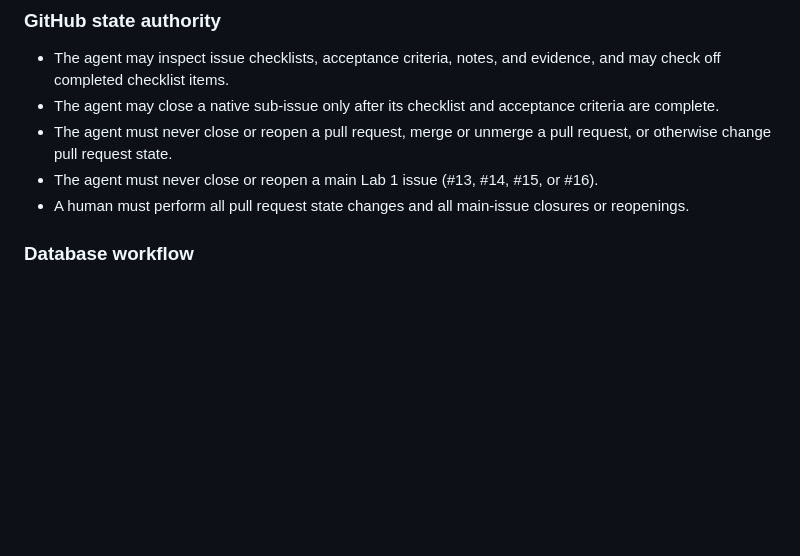
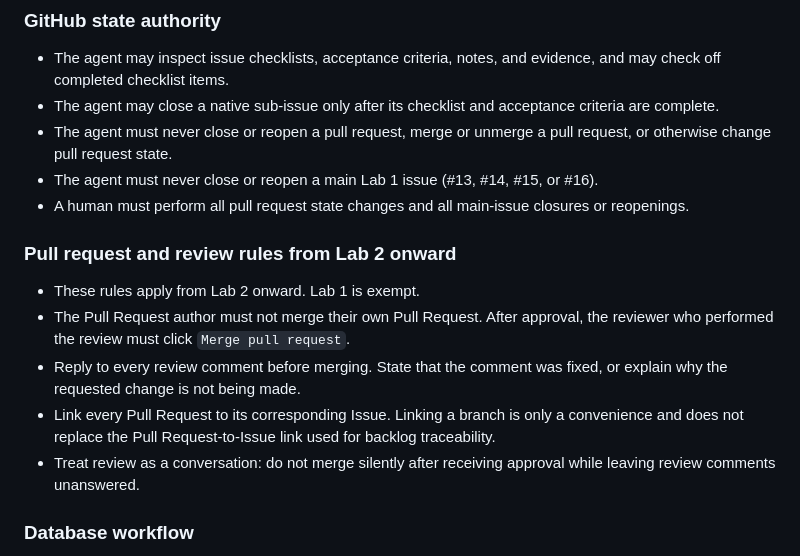
Before and after one commit to ovenmakemeheat/toktickit, a Markdown page: AGENTS.md, the part around the change. Drawn GitHub-style; blank space fills up the shorter version.

Commit message:
docs(#52): add lab2 workflow guidance and plan
Refs #52

```diff
--- a/AGENTS.md
+++ b/AGENTS.md
@@ -48,6 +48,14 @@ In PowerShell, use `Copy-Item server/.env.example server/.env`. Keep `server/.en
 - The agent must never close or reopen a pull request, merge or unmerge a pull request, or otherwise change pull request state.
 - The agent must never close or reopen a main Lab 1 issue (#13, #14, #15, or #16).
 - A human must perform all pull request state changes and all main-issue closures or reopenings.
+
+### Pull request and review rules from Lab 2 onward
+
+- These rules apply from Lab 2 onward. Lab 1 is exempt.
+- The Pull Request author must not merge their own Pull Request. After approval, the reviewer who performed the review must click `Merge pull request`.
+- Reply to every review comment before merging. State that the comment was fixed, or explain why the requested change is not being made.
+- Link every Pull Request to its corresponding Issue. Linking a branch is only a convenience and does not replace the Pull Request-to-Issue link used for backlog traceability.
+- Treat review as a conversation: do not merge silently after receiving approval while leaving review comments unanswered.
 
 ### Database workflow
 
```
Also changed, not shown: 1 other file.
